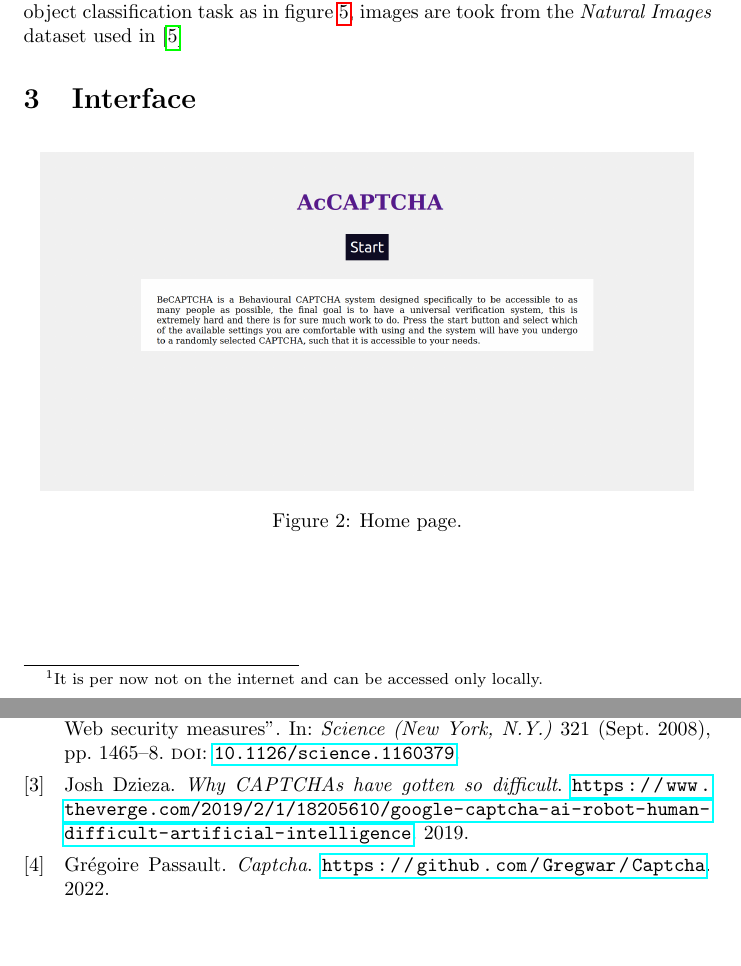
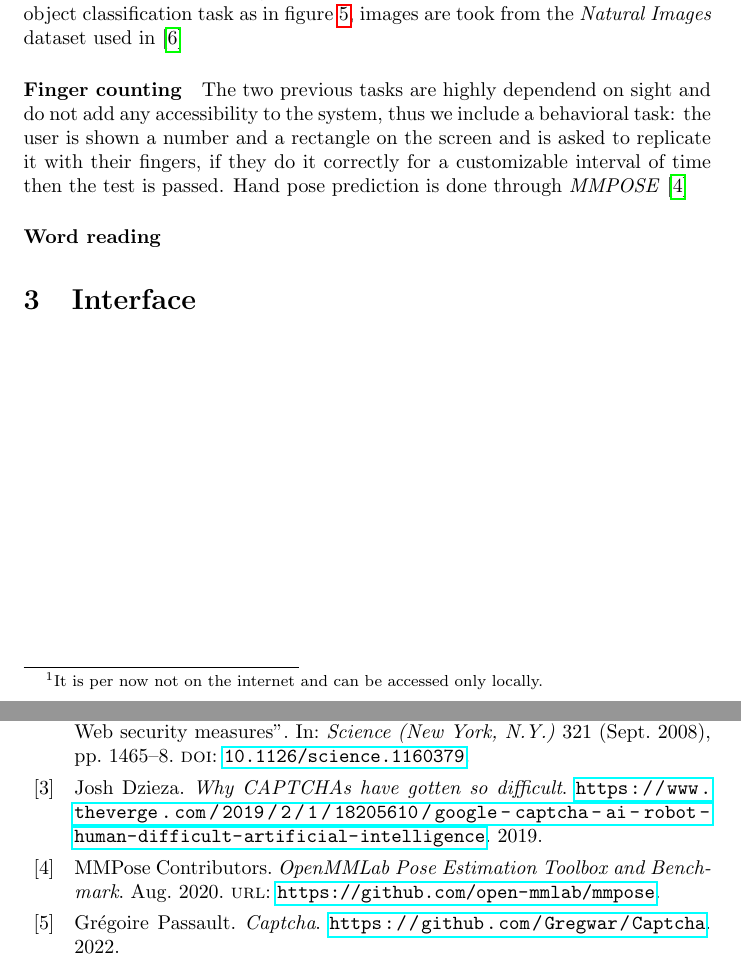
Before and after one commit to edodema/AcCAPTCHA, a LaTeX document (docs/main.tex, which reads docs/main.bib, docs/modules/methodology.tex): two parts of pages 4 and 8 of 8 before the commit and two parts of pages 4 and 9 of 9 after it, joined at a grey line, cut so that both start at the same text, the shorter picture padded with empty space. Compiled offline with pdfLaTeX.

Commit message:
some references

```diff
--- a/docs/main.bib
+++ b/docs/main.bib
@@ -96,3 +96,12 @@
   biburl     = {https://dblp.org/rec/journals/corr/abs-1807-10108.bib},
   bibsource  = {dblp computer science bibliography, https://dblp.org}
 }
+
+@software{mmpose,
+	author = {{MMPose Contributors}},
+	license = {Apache-2.0},
+	month = {8},
+	title = {{OpenMMLab Pose Estimation Toolbox and Benchmark}},
+	url = {https://github.com/open-mmlab/mmpose},
+	year = {2020}
+}
--- a/docs/modules/methodology.tex
+++ b/docs/modules/methodology.tex
@@ -10,7 +10,17 @@ Data were collected from \cite{wilhemy2013dataset,gregwar2022captcha} and we per
 One of Luis von Ahn's original ideas for CAPTCHA was to show some image to the user and have them describe it, yet humans proved to be very bad; as an example, given an image of a car people would also say something like "tires", "vehicle", "automobile" and so on, and they would all be correct.
 Taking inspiration from that I set the up a closed-response object classification task as in figure \ref{fig:gui:image_classification}, images are took from the \emph{Natural Images} dataset used in \cite{roy2018deep}
 
+\paragraph{Finger counting}
+The two previous tasks are highly dependend on sight and do not add any accessibility to the system, thus we include a behavioral task: the user is shown a number and a rectangle on the screen and is asked to replicate it with their fingers, if they do it correctly for a customizable interval of time then the test is passed.
+Hand pose prediction is done through \emph{MMPOSE}~\cite{mmpose}
+
+
+% Regardless of how you show them.
+
+\paragraph{Word reading}
 % \paragraph{Configuration}
+
+% TODO Difficulty for robots to replicate results
 
 % \subsubsection{Requirements}
 % Requirements like what is needed programming
```
Also changed, not shown: docs/main.pdf.
